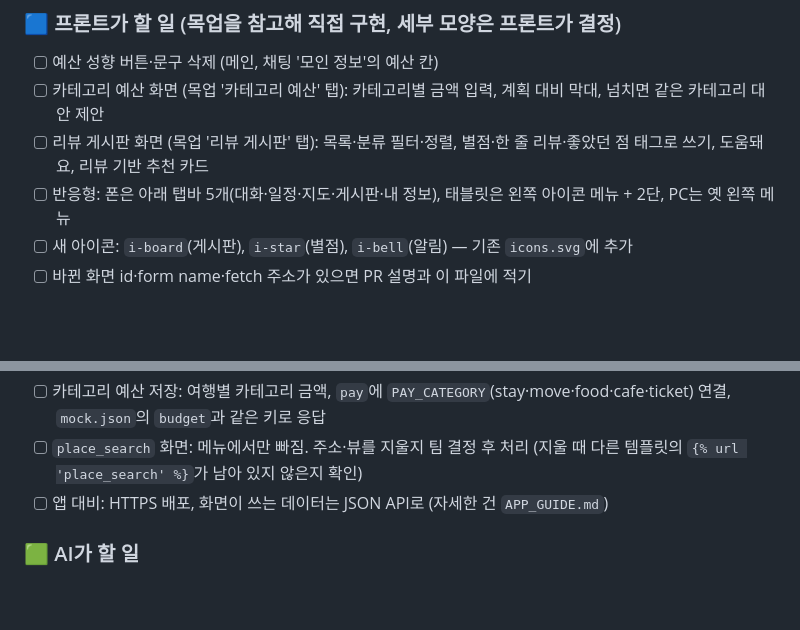
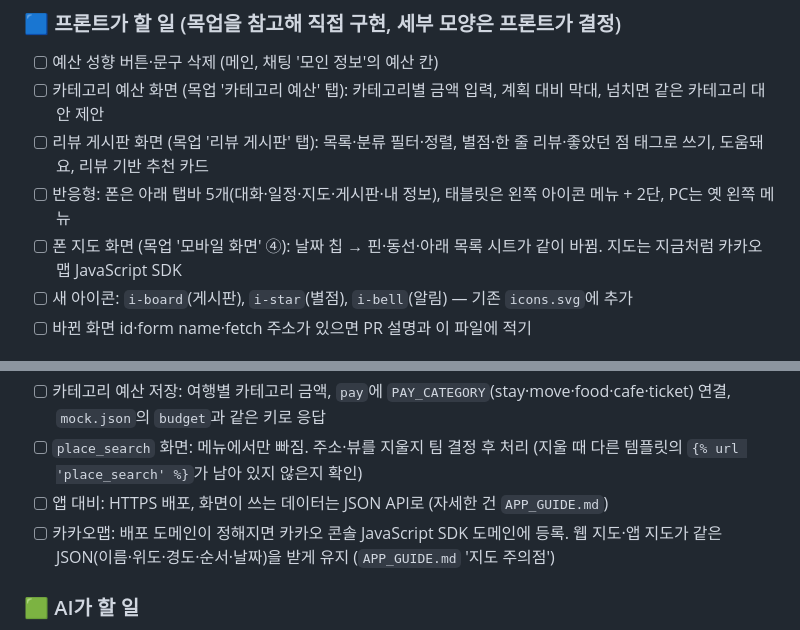
Before and after one commit to magnetgit/tripa-repo, a Markdown page: docs/TEAM_UPDATES.md, 2 parts joined by grey strips. Drawn GitHub-style; blank space fills up the shorter version.

```diff
--- a/docs/TEAM_UPDATES.md
+++ b/docs/TEAM_UPDATES.md
@@ -26,6 +26,7 @@
 - [ ] 카테고리 예산 화면 (목업 '카테고리 예산' 탭): 카테고리별 금액 입력, 계획 대비 막대, 넘치면 같은 카테고리 대안 제안
 - [ ] 리뷰 게시판 화면 (목업 '리뷰 게시판' 탭): 목록·분류 필터·정렬, 별점·한 줄 리뷰·좋았던 점 태그로 쓰기, 도움돼요, 리뷰 기반 추천 카드
 - [ ] 반응형: 폰은 아래 탭바 5개(대화·일정·지도·게시판·내 정보), 태블릿은 왼쪽 아이콘 메뉴 + 2단, PC는 옛 왼쪽 메뉴
+- [ ] 폰 지도 화면 (목업 '모바일 화면' ④): 날짜 칩 → 핀·동선·아래 목록 시트가 같이 바뀜. 지도는 지금처럼 카카오맵 JavaScript SDK
 - [ ] 새 아이콘: `i-board`(게시판), `i-star`(별점), `i-bell`(알림) — 기존 `icons.svg`에 추가
 - [ ] 바뀐 화면 id·form name·fetch 주소가 있으면 PR 설명과 이 파일에 적기
 
@@ -36,6 +37,7 @@
 - [ ] 카테고리 예산 저장: 여행별 카테고리 금액, `pay`에 `PAY_CATEGORY`(stay·move·food·cafe·ticket) 연결, `mock.json`의 `budget`과 같은 키로 응답
 - [ ] `place_search` 화면: 메뉴에서만 빠짐. 주소·뷰를 지울지 팀 결정 후 처리 (지울 때 다른 템플릿의 `{% url 'place_search' %}`가 남아 있지 않은지 확인)
 - [ ] 앱 대비: HTTPS 배포, 화면이 쓰는 데이터는 JSON API로 (자세한 건 `APP_GUIDE.md`)
+- [ ] 카카오맵: 배포 도메인이 정해지면 카카오 콘솔 JavaScript SDK 도메인에 등록. 웹 지도·앱 지도가 같은 JSON(이름·위도·경도·순서·날짜)을 받게 유지 (`APP_GUIDE.md` '지도 주의점')
 
 ### 🟩 AI가 할 일
 - [ ] 추천 점수에 **게시판 평점·리뷰 수·자주 나온 좋은 점 키워드** 반영 (채팅 추천 카드와 게시판 '리뷰 기반 추천'이 같은 점수 사용)
```
Also changed, not shown: docs/APP_GUIDE.md (+20 -0 lines).
